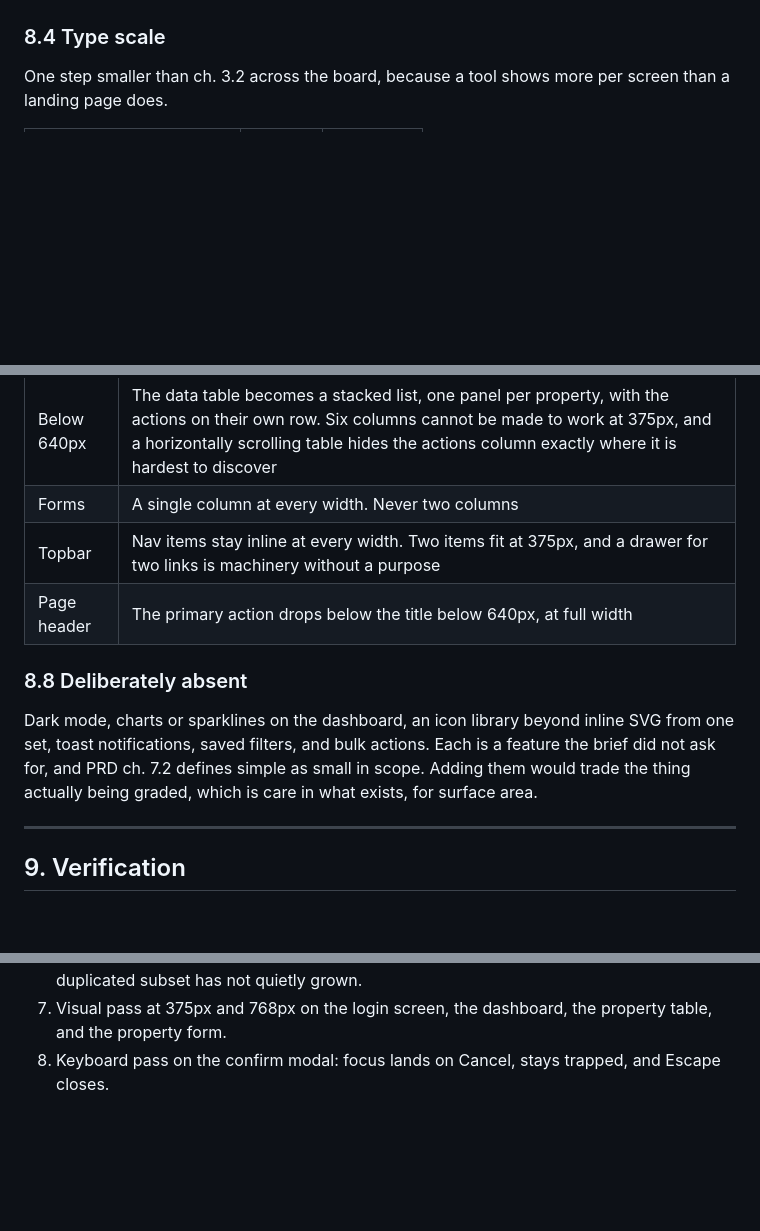
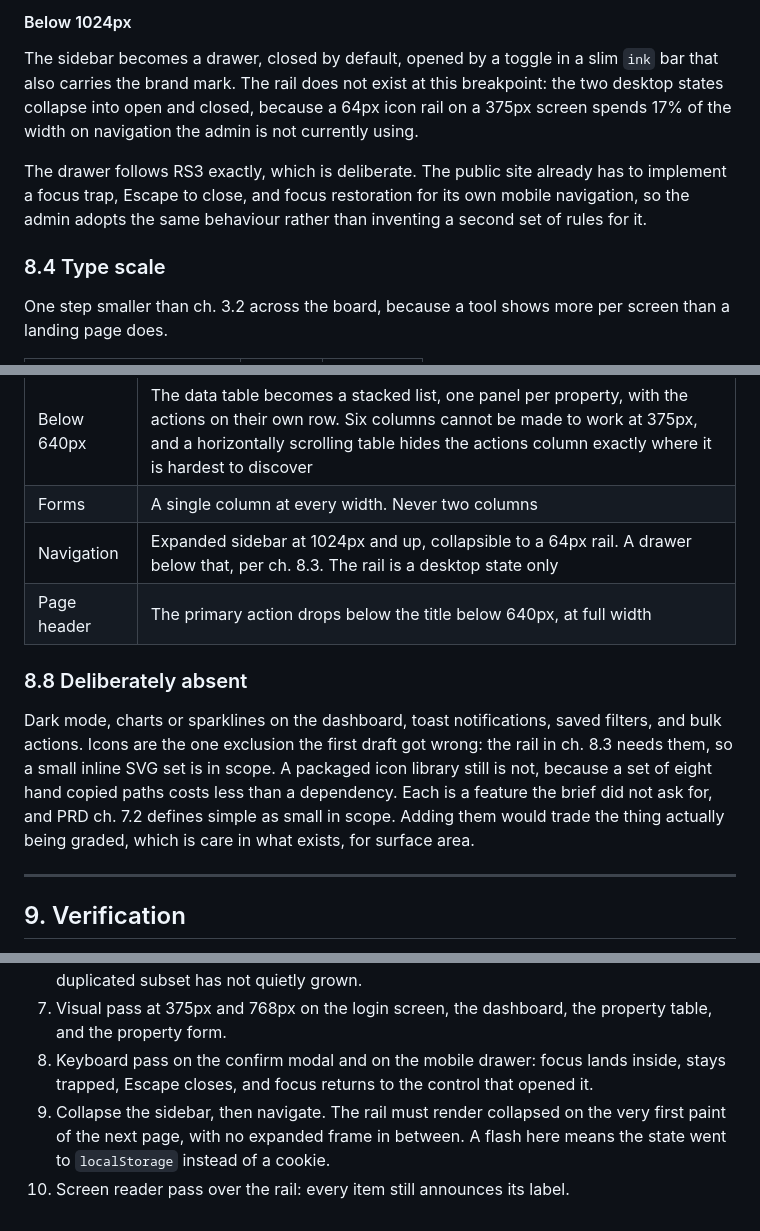
Before and after one commit to RacThug/inivie-homepage-redesign, a Markdown page: docs/DESIGN-SYSTEM.md, 3 parts joined by grey strips. GitHub-like rendering; blank space fills up the shorter version.

```diff
--- a/docs/DESIGN-SYSTEM.md
+++ b/docs/DESIGN-SYSTEM.md
@@ -318,3 +344,8 @@ The active nav item is marked with an accent rule while its label stays `surface
+#### Below 1024px
+
+The sidebar becomes a drawer, closed by default, opened by a toggle in a slim `ink` bar that also carries the brand mark. The rail does not exist at this breakpoint: the two desktop states collapse into open and closed, because a 64px icon rail on a 375px screen spends 17% of the width on navigation the admin is not currently using.
+
+The drawer follows RS3 exactly, which is deliberate. The public site already has to implement a focus trap, Escape to close, and focus restoration for its own mobile navigation, so the admin adopts the same behaviour rather than inventing a second set of rules for it.
 
 ### 8.4 Type scale
 
@@ -368,12 +403,12 @@ RS1 and RS2 apply to the admin unchanged. PRD ch. 7.2 sets 768px as the width th
 | --- | --- |
 | Below 640px | The data table becomes a stacked list, one panel per property, with the actions on their own row. Six columns cannot be made to work at 375px, and a horizontally scrolling table hides the actions column exactly where it is hardest to discover |
 | Forms | A single column at every width. Never two columns |
-| Topbar | Nav items stay inline at every width. Two items fit at 375px, and a drawer for two links is machinery without a purpose |
+| Navigation | Expanded sidebar at 1024px and up, collapsible to a 64px rail. A drawer below that, per ch. 8.3. The rail is a desktop state only |
 | Page header | The primary action drops below the title below 640px, at full width |
 
 ### 8.8 Deliberately absent
 
-Dark mode, charts or sparklines on the dashboard, an icon library beyond inline SVG from one set, toast notifications, saved filters, and bulk actions. Each is a feature the brief did not ask for, and PRD ch. 7.2 defines simple as small in scope. Adding them would trade the thing actually being graded, which is care in what exists, for surface area.
+Dark mode, charts or sparklines on the dashboard, toast notifications, saved filters, and bulk actions. Icons are the one exclusion the first draft got wrong: the rail in ch. 8.3 needs them, so a small inline SVG set is in scope. A packaged icon library still is not, because a set of eight hand copied paths costs less than a dependency. Each is a feature the brief did not ask for, and PRD ch. 7.2 defines simple as small in scope. Adding them would trade the thing actually being graded, which is care in what exists, for surface area.
 
 ---
 
@@ -391,4 +426,6 @@ For the admin panel:
 5. Contrast check the two rows in ch. 8.2 against the values actually declared in `cms/resources/css/app.css`.
 6. Confirm the admin declares no token that ch. 8.1 and ch. 8.2 do not name, so the duplicated subset has not quietly grown.
 7. Visual pass at 375px and 768px on the login screen, the dashboard, the property table, and the property form.
-8. Keyboard pass on the confirm modal: focus lands on Cancel, stays trapped, and Escape closes.
+8. Keyboard pass on the confirm modal and on the mobile drawer: focus lands inside, stays trapped, Escape closes, and focus returns to the control that opened it.
+9. Collapse the sidebar, then navigate. The rail must render collapsed on the very first paint of the next page, with no expanded frame in between. A flash here means the state went to `localStorage` instead of a cookie.
+10. Screen reader pass over the rail: every item still announces its label.
```
Also changed, not shown: other parts of docs/DESIGN-SYSTEM.md (+37 -7 lines).
